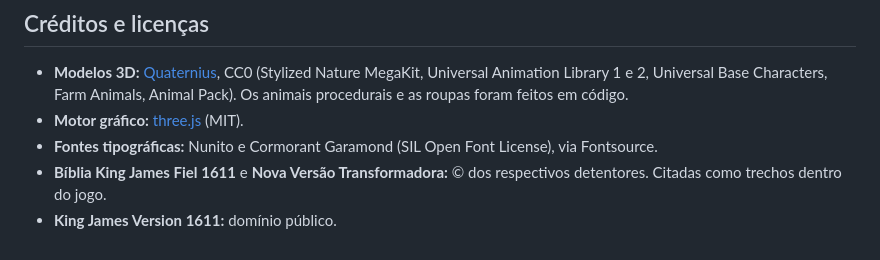
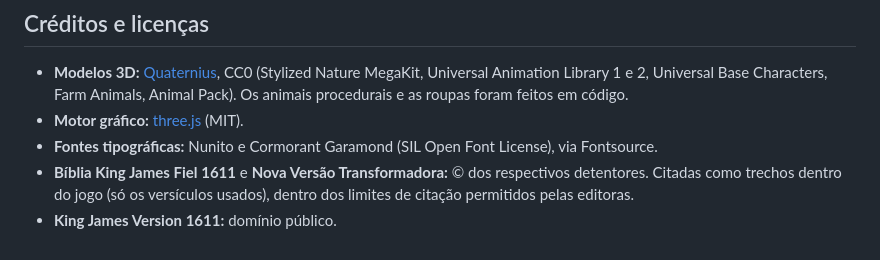
Before and after one commit to pdgusta/bible-mmorpg, a Markdown page: README.md, the part around the change. Rendered like a GitHub page.

Commit message:
README: citação da BKJ e NVT dentro dos limites das editoras
Co-Authored-By: Claude Opus 5.5 <noreply@anthropic.com>
Claude-Session: https://claude.ai/code/session_018UmzKvLMZuJb2TYLjtY6y3

```diff
--- a/README.md
+++ b/README.md
@@ -102,5 +102,5 @@ O workflow `.github/workflows/pages.yml` testa, gera o build e publica no **GitH
 - **Modelos 3D:** [Quaternius](https://quaternius.com), CC0 (Stylized Nature MegaKit, Universal Animation Library 1 e 2, Universal Base Characters, Farm Animals, Animal Pack). Os animais procedurais e as roupas foram feitos em código.
 - **Motor gráfico:** [three.js](https://threejs.org) (MIT).
 - **Fontes tipográficas:** Nunito e Cormorant Garamond (SIL Open Font License), via Fontsource.
-- **Bíblia King James Fiel 1611** e **Nova Versão Transformadora:** © dos respectivos detentores. Citadas como trechos dentro do jogo.
+- **Bíblia King James Fiel 1611** e **Nova Versão Transformadora:** © dos respectivos detentores. Citadas como trechos dentro do jogo (só os versículos usados), dentro dos limites de citação permitidos pelas editoras.
 - **King James Version 1611:** domínio público.
```
